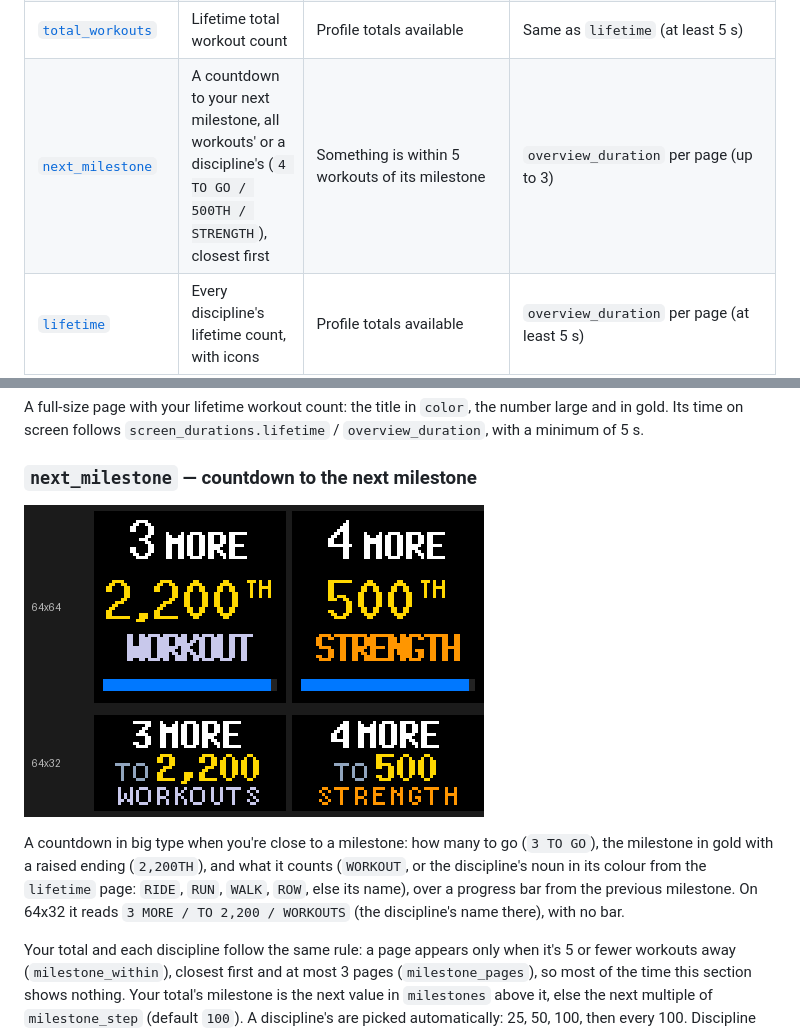
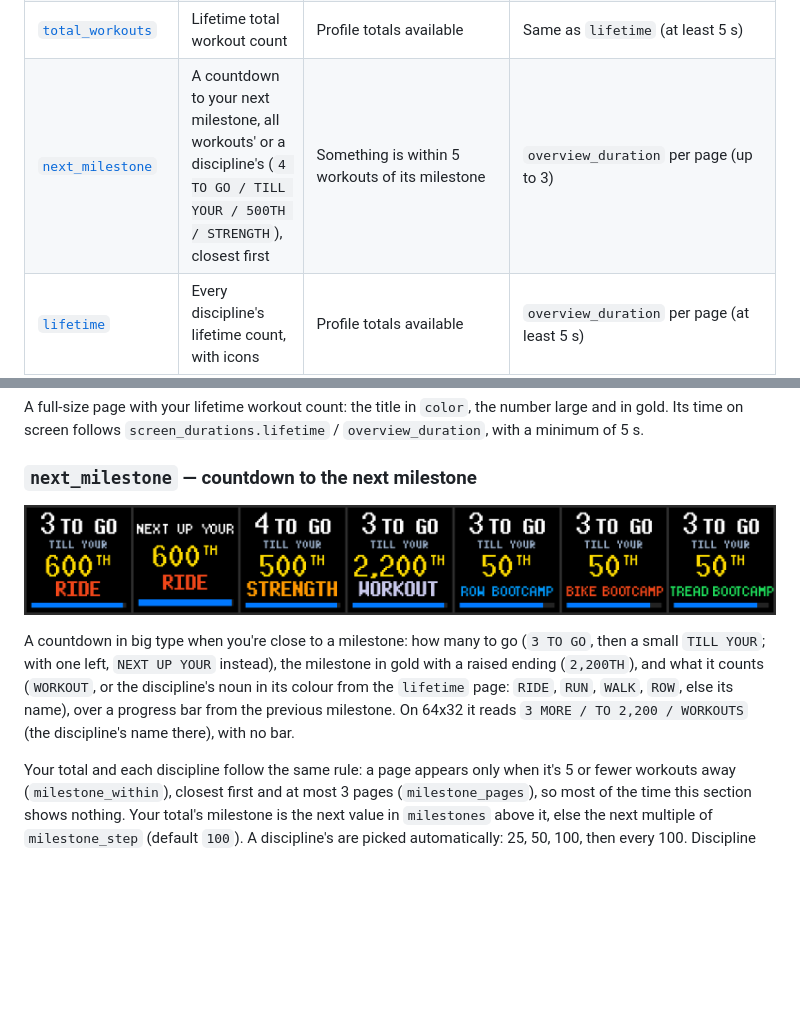
Before and after one commit to jc214809/Peloton-LED, a Markdown page: README.md, 2 parts joined by grey strips. Rendered like a GitHub page; pictures changed too: docs/screenshots/rotation/next-milestone.png; blank space fills up the shorter version.

```diff
--- a/README.md
+++ b/README.md
@@ -87,7 +87,7 @@ Default order:
 | [`streaks`](#streaks--weekly-and-daily-streaks) | Current weekly streak and your best, or your daily streak on alternate passes; or a weekend reminder when this week has no workout yet | Weekly streak above 0 or daily streak of 2+ days | `overview_duration` |
 | [`versus`](#versus--household-head-to-head) | Two riders side by side for this week | 2+ riders configured under `users` | `overview_duration` (64×32: shared by its 3 stats, at least 12 s) |
 | [`total_workouts`](#total_workouts--lifetime-total) | Lifetime total workout count | Profile totals available | Same as `lifetime` (at least 5 s) |
-| [`next_milestone`](#next_milestone--countdown-to-the-next-milestone) | A countdown to your next milestone, all workouts' or a discipline's (`4 TO GO / 500TH / STRENGTH`), closest first | Something is within 5 workouts of its milestone | `overview_duration` per page (up to 3) |
+| [`next_milestone`](#next_milestone--countdown-to-the-next-milestone) | A countdown to your next milestone, all workouts' or a discipline's (`4 TO GO / TILL YOUR / 500TH / STRENGTH`), closest first | Something is within 5 workouts of its milestone | `overview_duration` per page (up to 3) |
 | [`lifetime`](#lifetime--per-discipline-totals) | Every discipline's lifetime count, with icons | Profile totals available | `overview_duration` per page (at least 5 s) |
 | [`journey`](#journey--lifetime-miles-as-a-trip) | Lifetime miles as a trip between two places, split into bike, walk/run and row | Some distance has been tallied | `overview_duration` |
 | [`heatmap`](#heatmap--last-12-weeks) | One cell per day for the last 12 weeks, shaded by minutes | The full history is in the workout log and has a workout in those weeks | `overview_duration` |
@@ -212,7 +212,7 @@ A full-size page with your lifetime workout count: the title in `color`, the num
 
 ![Next milestone countdown](docs/screenshots/rotation/next-milestone.png)
 
-A countdown in big type when you're close to a milestone: how many to go (`3 TO GO`), the milestone in gold with a raised ending (`2,200TH`), and what it counts (`WORKOUT`, or the discipline's noun in its colour from the `lifetime` page: `RIDE`, `RUN`, `WALK`, `ROW`, else its name), over a progress bar from the previous milestone. On 64x32 it reads `3 MORE / TO 2,200 / WORKOUTS` (the discipline's name there), with no bar.
+A countdown in big type when you're close to a milestone: how many to go (`3 TO GO`, then a small `TILL YOUR`; with one left, `NEXT UP YOUR` instead), the milestone in gold with a raised ending (`2,200TH`), and what it counts (`WORKOUT`, or the discipline's noun in its colour from the `lifetime` page: `RIDE`, `RUN`, `WALK`, `ROW`, else its name), over a progress bar from the previous milestone. On 64x32 it reads `3 MORE / TO 2,200 / WORKOUTS` (the discipline's name there), with no bar.
 
 Your total and each discipline follow the same rule: a page appears only when it's 5 or fewer workouts away (`milestone_within`), closest first and at most 3 pages (`milestone_pages`), so most of the time this section shows nothing. Your total's milestone is the next value in `milestones` above it, else the next multiple of `milestone_step` (default `100`). A discipline's are picked automatically: 25, 50, 100, then every 100. Discipline counts are Peloton's own per-discipline totals, the ones on the `lifetime` pages, so Bike, Tread and Row Bootcamp count separately from rides, runs and rows. Options: `screen_durations.next_milestone` / `overview_duration`, per page.
 
```
Also changed, not shown: CLAUDE.md (+1 -1 lines), ROADMAP.md (+2 -9 lines), docs/screenshots/rotation/insights-bike.png (added), docs/screenshots/rotation/insights-strength.png (added), 5 other files.
